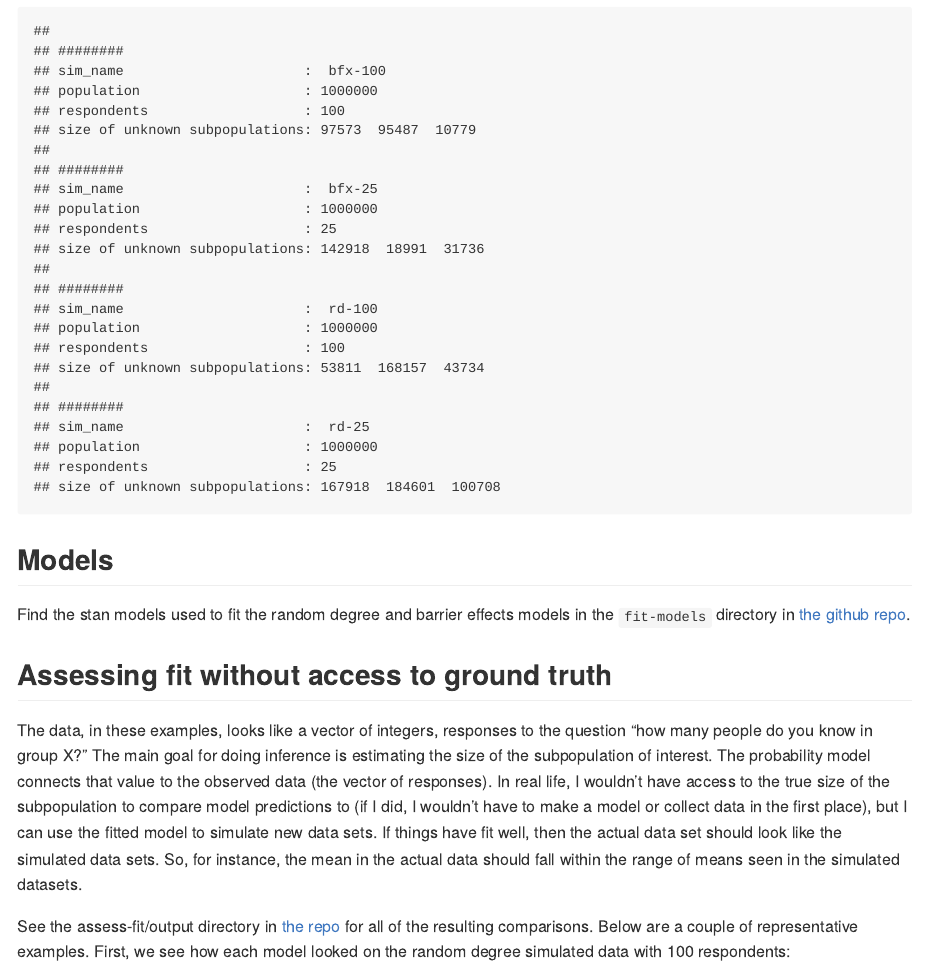
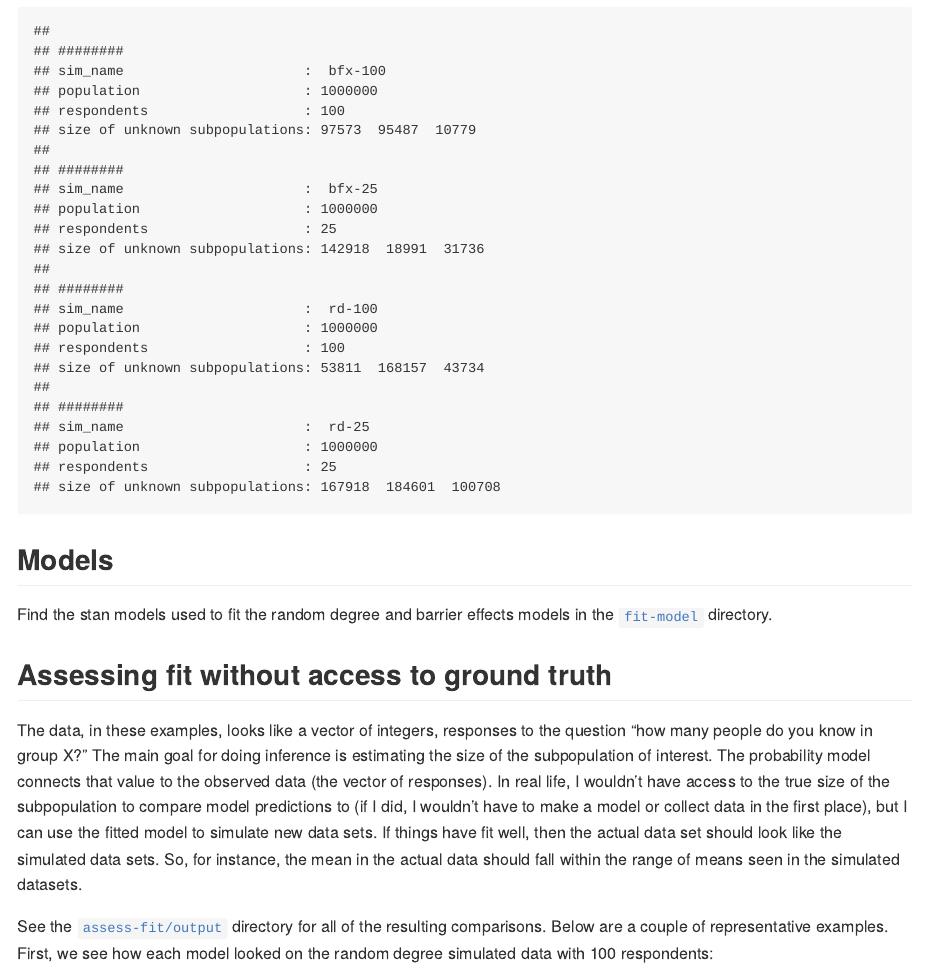
Before and after one commit to tarakc02/network-scale-up, an R Markdown document (write/src/README.Rmd): the page in a window 1100 px wide, from 1360 px down. The pictures show the output file write/README.md that the author committed with the source, drawn offline in the style of GitHub.

Commit message:
fixing paths for readme

```diff
--- a/write/src/README.Rmd
+++ b/write/src/README.Rmd
@@ -97,7 +97,7 @@ iwalk(sim_stats, summarise_sim)
 ## Models
 
 Find the stan models used to fit the random degree and barrier effects models
-in the `fit-models` directory in [the github repo](https://github.com/tarakc02/network-scale-up).
+in the [`fit-model`](../fit-model) directory.
 
 ## Assessing fit without access to ground truth
 
@@ -113,8 +113,8 @@ set should look like the simulated data sets. So, for instance, the mean in the
 actual data should fall within the range of means seen in the simulated
 datasets.
 
-See the assess-fit/output directory in [the
-repo](https://github.com/tarakc02/network-scale-up) for all of the resulting
-comparisons. Below are a couple of representative examples. First, we see how
-each model looked on the random degree simulated data with 100 respondents:
+See the [`assess-fit/output`](../assess-fit/output) directory for all of the
+resulting comparisons. Below are a couple of representative examples. First, we
+see how each model looked on the random degree simulated data with 100
+respondents:
 
```
Also changed, not shown: write/README.md, write/src/README.Rmd (4 more changed lines).
